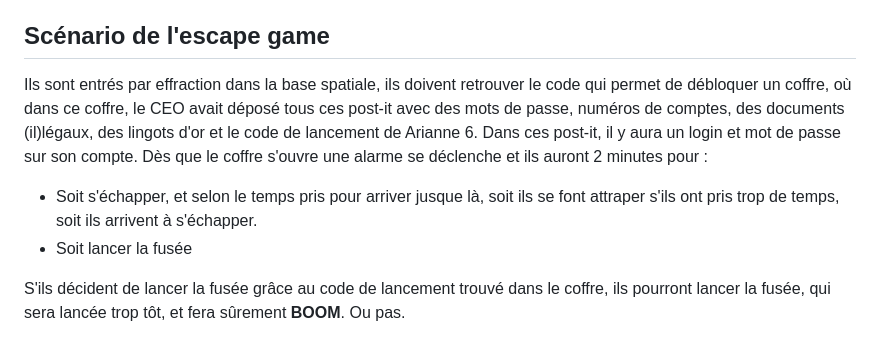
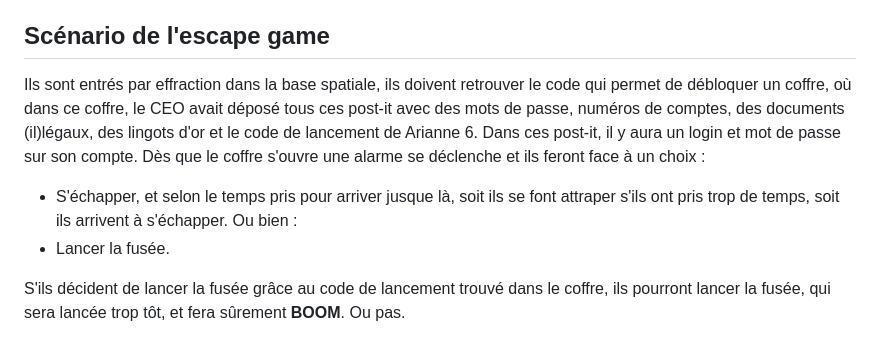
Before and after one commit to RipYep/Escape-Game, a Markdown page: README.md, the part around the change. Drawn GitHub-style.

```diff
--- a/README.md
+++ b/README.md
@@ -9,9 +9,10 @@ Liste du matériel :
   - arduino
 
 ## Scénario de l'escape game
-Ils sont entrés par effraction dans la base spatiale, ils doivent retrouver le code qui permet de débloquer un coffre, où dans ce coffre, le CEO avait déposé tous ces post-it avec des mots de passe, numéros de comptes, des documents (il)légaux, des lingots d'or et le code de lancement de Arianne 6. Dans ces post-it, il y aura un login et mot de passe sur son compte. Dès que le coffre s'ouvre une alarme se déclenche et ils auront 2 minutes pour :
-- Soit s'échapper, et selon le temps pris pour arriver jusque là, soit ils se font attraper s'ils ont pris trop de temps, soit ils arrivent à s'échapper.
-- Soit lancer la fusée
+Ils sont entrés par effraction dans la base spatiale, ils doivent retrouver le code qui permet de débloquer un coffre, où dans ce coffre, le CEO avait déposé tous ces post-it avec des mots de passe, numéros de comptes, des documents (il)légaux, des lingots d'or et le code de lancement de Arianne 6. Dans ces post-it, il y aura un login et mot de passe sur son compte. Dès que le coffre s'ouvre une alarme se déclenche et ils feront face à un choix :
+- S'échapper, et selon le temps pris pour arriver jusque là, soit ils se font attraper s'ils ont pris trop de temps, soit ils arrivent à s'échapper.
+Ou bien :
+- Lancer la fusée.
 
 S'ils décident de lancer la fusée grâce au code de lancement trouvé dans le coffre, ils pourront lancer la fusée, qui sera lancée trop tôt, et fera sûrement **BOOM**. Ou pas.
 
```
